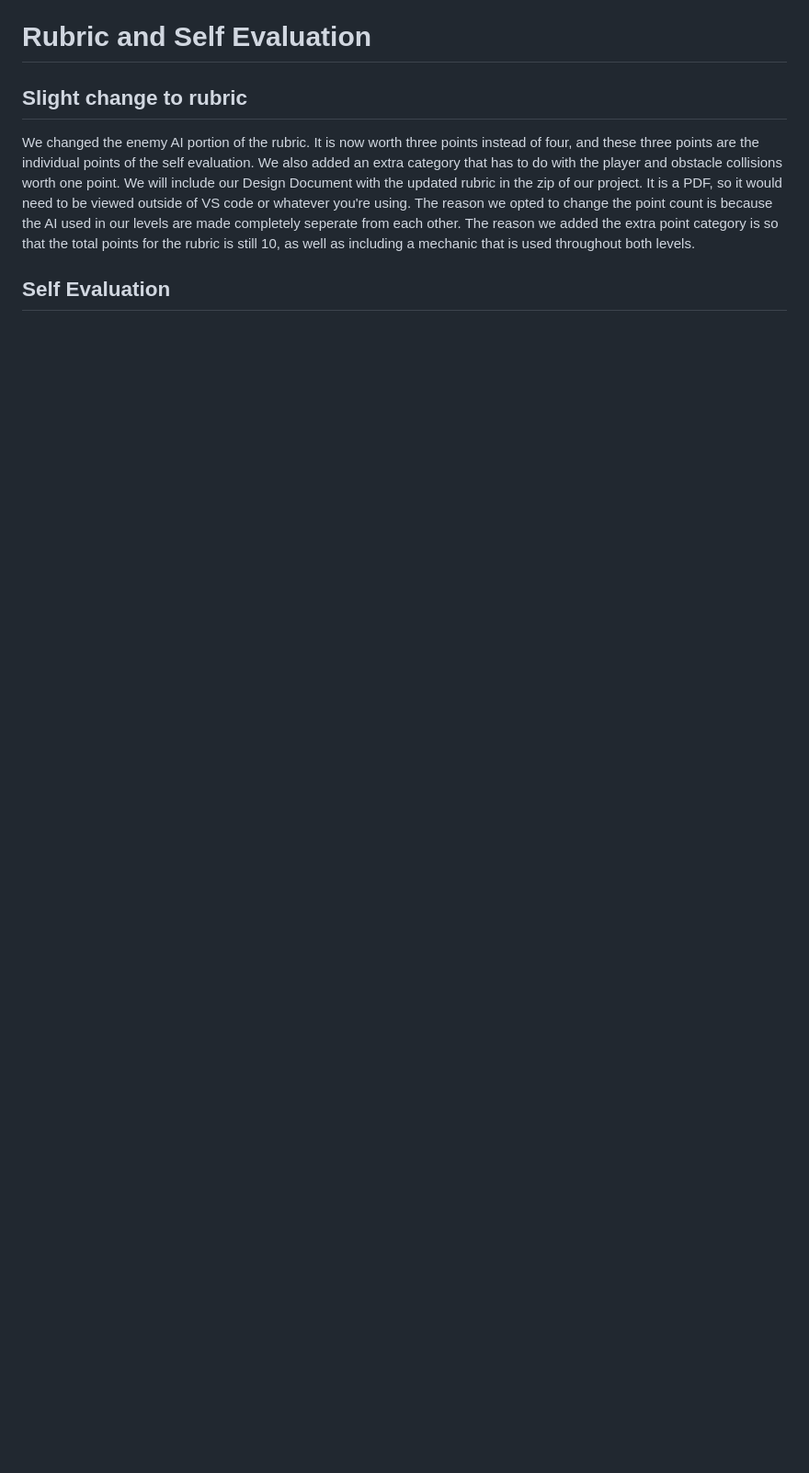
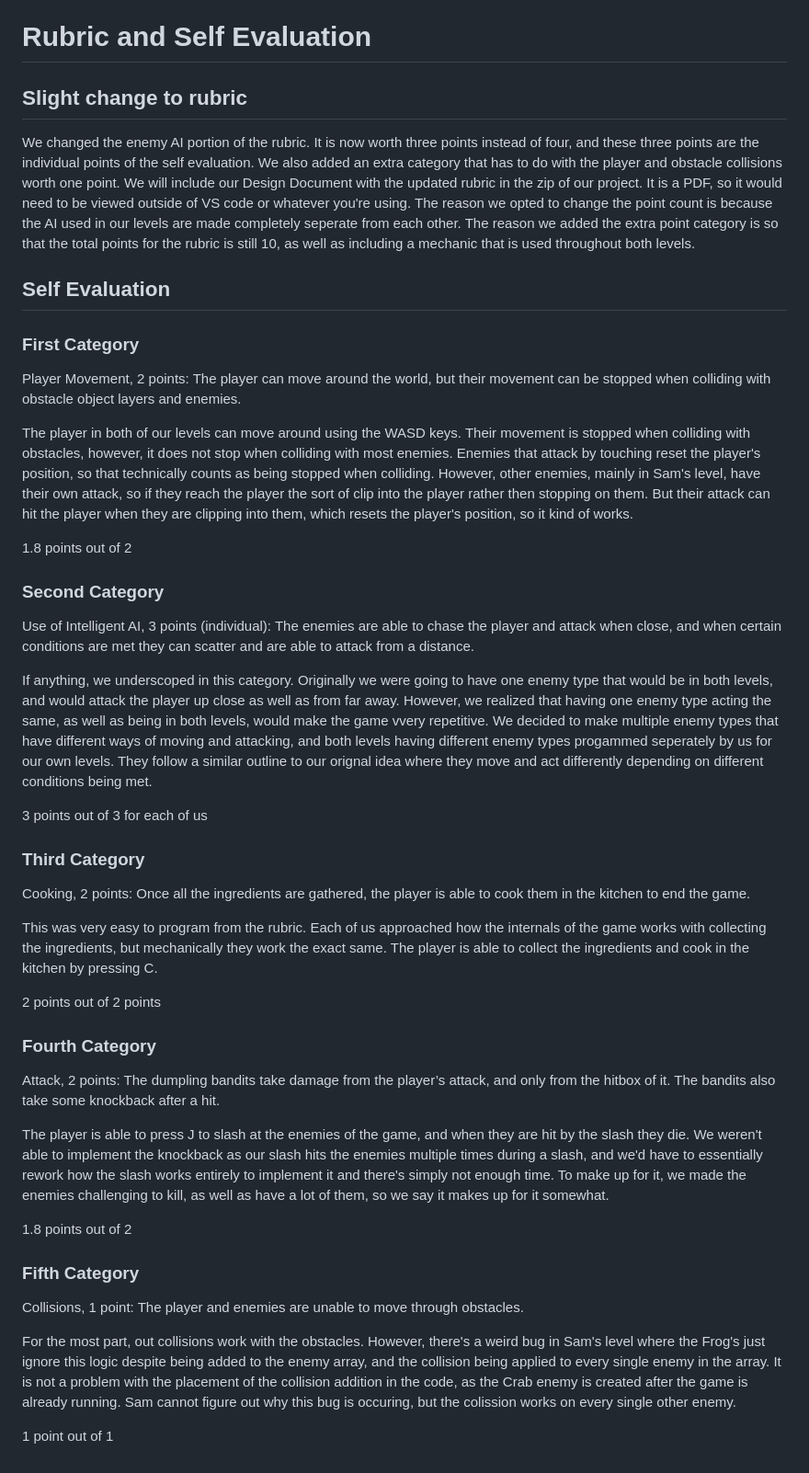
Before and after one commit to kevinbozarth04/assignment-4, a Markdown page: README.md, the part around the change. Shown: that part at 92% size. GitHub-like rendering; blank space fills up the shorter version.

Commit message:
Finished up self evaulation

```diff
--- a/README.md
+++ b/README.md
@@ -54,3 +54,43 @@ This map has different biomes around the map, and each biome houses a different
 We changed the enemy AI portion of the rubric. It is now worth three points instead of four, and these three points are the individual points of the self evaluation. We also added an extra category that has to do with the player and obstacle collisions worth one point. We will include our Design Document with the updated rubric in the zip of our project. It is a PDF, so it would need to be viewed outside of VS code or whatever you're using. The reason we opted to change the point count is because the AI used in our levels are made completely seperate from each other. The reason we added the extra point category is so that the total points for the rubric is still 10, as well as including a mechanic that is used throughout both levels.
 
 ## Self Evaluation
+
+### First Category
+
+Player Movement, 2 points: The player can move around the world, but their movement can be stopped when colliding with obstacle object layers and enemies.
+
+The player in both of our levels can move around using the WASD keys. Their movement is stopped when colliding with obstacles, however, it does not stop when colliding with most enemies. Enemies that attack by touching reset the player's position, so that technically counts as being stopped when colliding. However, other enemies, mainly in Sam's level, have their own attack, so if they reach the player the sort of clip into the player rather then stopping on them. But their attack can hit the player when they are clipping into them, which resets the player's position, so it kind of works.
+
+1.8 points out of 2
+
+### Second Category
+
+Use of Intelligent AI, 3 points (individual): The enemies are able to chase the player and attack when close, and when certain conditions are met they can scatter and are able to attack from a distance.
+
+If anything, we underscoped in this category. Originally we were going to have one enemy type that would be in both levels, and would attack the player up close as well as from far away. However, we realized that having one enemy type acting the same, as well as being in both levels, would make the game vvery repetitive. We decided to make multiple enemy types that have different ways of moving and attacking, and both levels having different enemy types progammed seperately by us for our own levels. They follow a similar outline to our orignal idea where they move and act differently depending on different conditions being met.
+
+3 points out of 3 for each of us
+
+### Third Category
+
+Cooking, 2 points: Once all the ingredients are gathered, the player is able to cook them in the kitchen to end the game.
+
+This was very easy to program from the rubric. Each of us approached how the internals of the game works with collecting the ingredients, but mechanically they work the exact same. The player is able to collect the ingredients and cook in the kitchen by pressing C.
+
+2 points out of 2 points
+
+### Fourth Category
+
+Attack, 2 points: The dumpling bandits take damage from the player’s attack, and only from the hitbox of it. The bandits also take some knockback after a hit.
+
+The player is able to press J to slash at the enemies of the game, and when they are hit by the slash they die. We weren't able to implement the knockback as our slash hits the enemies multiple times during a slash, and we'd have to essentially rework how the slash works entirely to implement it and there's simply not enough time. To make up for it, we made the enemies challenging to kill, as well as have a lot of them, so we say it makes up for it somewhat.
+
+1.8 points out of 2
+
+### Fifth Category
+
+Collisions, 1 point: The player and enemies are unable to move through obstacles.
+
+For the most part, out collisions work with the obstacles. However, there's a weird bug in Sam's level where the Frog's just ignore this logic despite being added to the enemy array, and the collision being applied to every single enemy in the array. It is not a problem with the placement of the collision addition in the code, as the Crab enemy is created after the game is already running. Sam cannot figure out why this bug is occuring, but the colission works on every single other enemy.
+
+1 point out of 1
```
